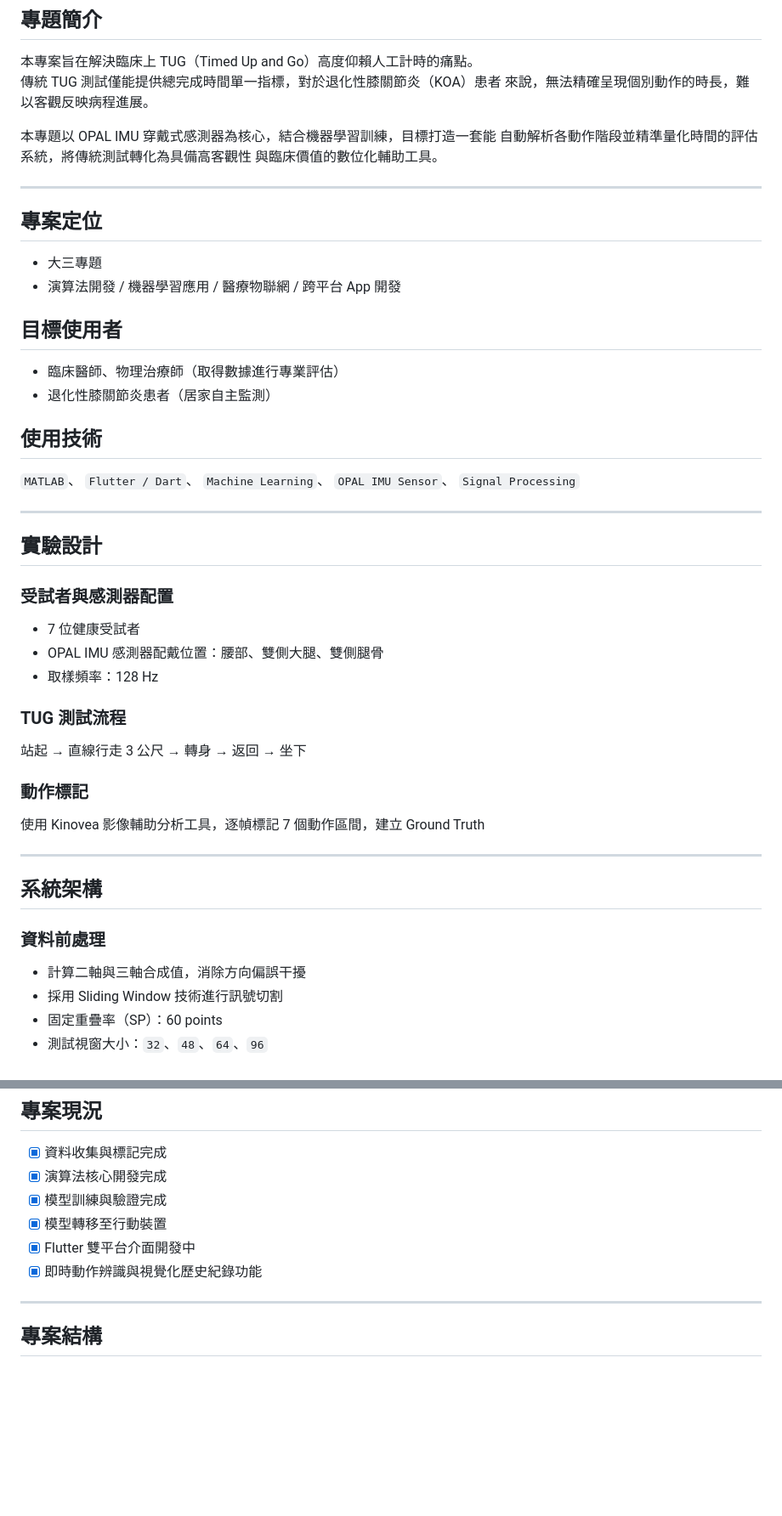
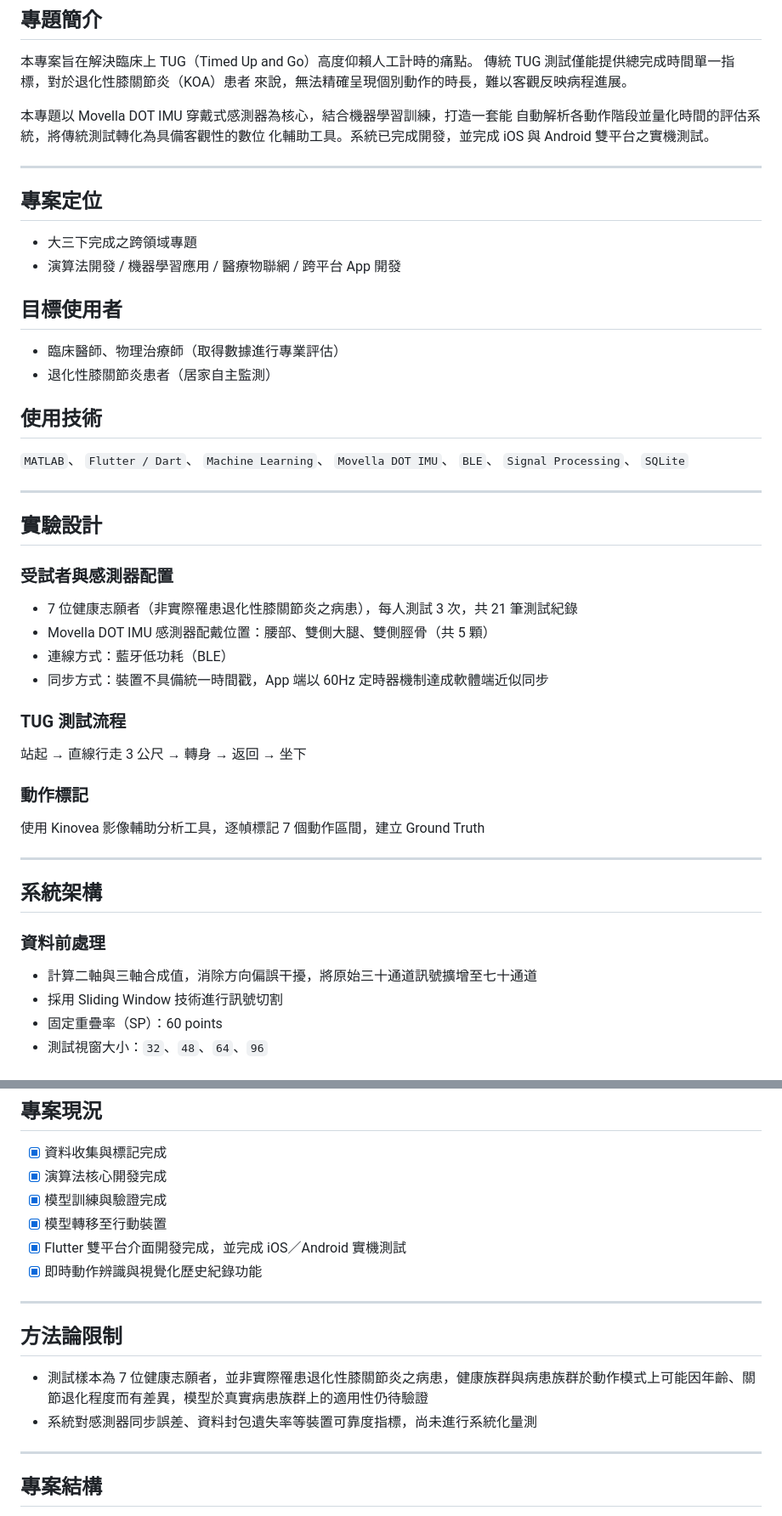
Before and after one commit to liao07211270/TUG-Lower-Limb-Analysis, a Markdown page: README.md, 2 parts joined by grey strips. Shown at 85% size. Rendered like a GitHub page; blank space fills up the shorter version.

Commit message:
Update README: sync to final system (Movella DOT sensors, completed deployment, methodology limitations)

```diff
--- a/README.md
+++ b/README.md
@@ -5,14 +5,14 @@
 傳統 TUG 測試僅能提供總完成時間單一指標，對於退化性膝關節炎（KOA）患者
 來說，無法精確呈現個別動作的時長，難以客觀反映病程進展。
 
-本專題以 OPAL IMU 穿戴式感測器為核心，結合機器學習訓練，目標打造一套能
-自動解析各動作階段並精準量化時間的評估系統，將傳統測試轉化為具備高客觀性
-與臨床價值的數位化輔助工具。
+本專題以 Movella DOT IMU 穿戴式感測器為核心，結合機器學習訓練，打造一套能
+自動解析各動作階段並量化時間的評估系統，將傳統測試轉化為具備客觀性的數位
+化輔助工具。系統已完成開發，並完成 iOS 與 Android 雙平台之實機測試。
 
 ---
 
 ## 專案定位
-- 大三專題
+- 大三下完成之跨領域專題
 - 演算法開發 / 機器學習應用 / 醫療物聯網 / 跨平台 App 開發
 
 ## 目標使用者
@@ -20,16 +20,17 @@
 - 退化性膝關節炎患者（居家自主監測）
 
 ## 使用技術
-`MATLAB`、 `Flutter / Dart`、 `Machine Learning`、 `OPAL IMU Sensor`、 `Signal Processing`
+`MATLAB`、 `Flutter / Dart`、 `Machine Learning`、 `Movella DOT IMU`、 `BLE`、 `Signal Processing`、 `SQLite`
 
 ---
 
 ## 實驗設計
 
 ### 受試者與感測器配置
-- 7 位健康受試者
-- OPAL IMU 感測器配戴位置：腰部、雙側大腿、雙側腿骨
-- 取樣頻率：128 Hz
+- 7 位健康志願者（非實際罹患退化性膝關節炎之病患），每人測試 3 次，共 21 筆測試紀錄
+- Movella DOT IMU 感測器配戴位置：腰部、雙側大腿、雙側脛骨（共 5 顆）
+- 連線方式：藍牙低功耗（BLE）
+- 同步方式：裝置不具備統一時間戳，App 端以 60Hz 定時器機制達成軟體端近似同步
 
 ### TUG 測試流程
 站起 → 直線行走 3 公尺 → 轉身 → 返回 → 坐下
@@ -42,7 +43,7 @@
 ## 系統架構
 
 ### 資料前處理
-- 計算二軸與三軸合成值，消除方向偏誤干擾
+- 計算二軸與三軸合成值，消除方向偏誤干擾，將原始三十通道訊號擴增至七十通道
 - 採用 Sliding Window 技術進行訊號切割
 - 固定重疊率（SP）：60 points
 - 測試視窗大小：`32`、`48`、`64`、`96`
@@ -103,8 +104,14 @@ Leave-One-Subject-Out（7-fold），以受試者為單位分組
 - [x] 演算法核心開發完成
 - [x] 模型訓練與驗證完成
 - [x] 模型轉移至行動裝置
-- [x] Flutter 雙平台介面開發中
+- [x] Flutter 雙平台介面開發完成，並完成 iOS／Android 實機測試
 - [x] 即時動作辨識與視覺化歷史紀錄功能
+
+---
+
+## 方法論限制
+- 測試樣本為 7 位健康志願者，並非實際罹患退化性膝關節炎之病患，健康族群與病患族群於動作模式上可能因年齡、關節退化程度而有差異，模型於真實病患族群上的適用性仍待驗證
+- 系統對感測器同步誤差、資料封包遺失率等裝置可靠度指標，尚未進行系統化量測
 
 ---
 
```
Also changed, not shown: other parts of README.md (+1 -1 lines).
